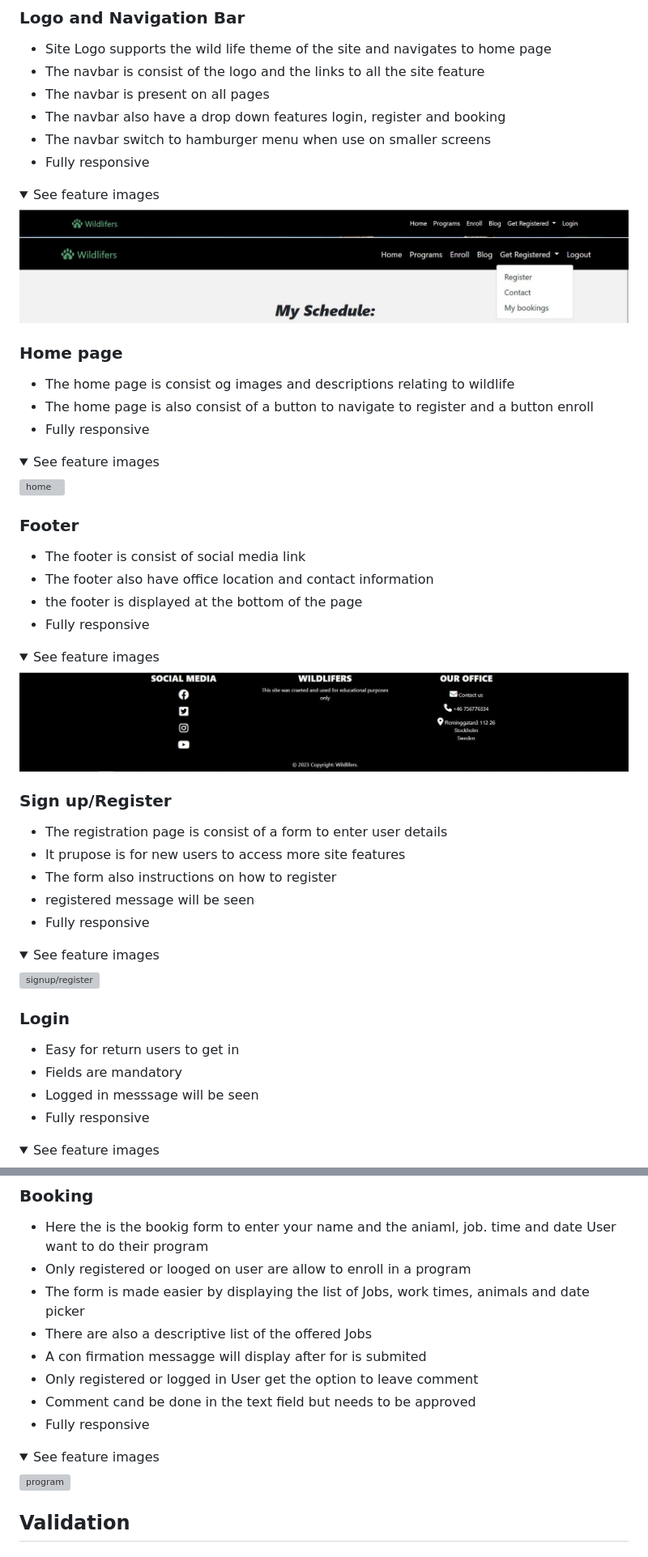
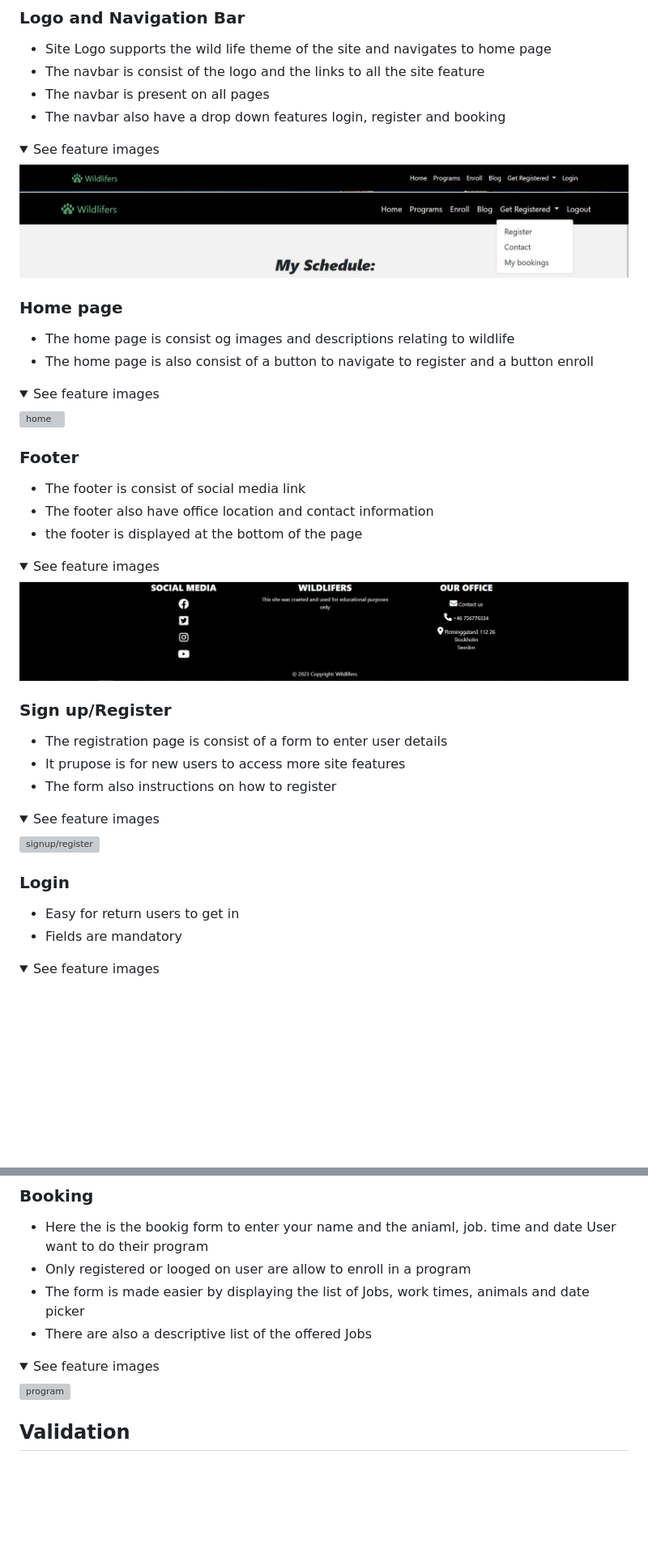
Before and after one commit to Ewie1/CI_PP4_Wildlifers, a Markdown page: README.md, 2 parts joined by grey strips. Shown: that part at 81% size. Drawn GitHub-style; folded sections open; blank space fills up the shorter version; grey boxes are pictures that could not be loaded.

```diff
--- a/README.md
+++ b/README.md
@@ -326,8 +326,6 @@ The site Navbar is a black with a logo to to the lefzt which navigate to te home
 - The navbar is consist of the logo and the links to all the site feature
 - The navbar is present on all pages
 - The navbar also have a drop down features login, register and booking
-- The navbar switch to hamburger menu when use on smaller screens
-- Fully responsive
 
 <details><summary>See feature images</summary>
 
@@ -339,7 +337,6 @@ The site Navbar is a black with a logo to to the lefzt which navigate to te home
 ### Home page
 - The home page is consist og images and descriptions relating to wildlife
 - The home page is also consist of a button to navigate to register and a button enroll
-- Fully responsive
 
 <details><summary>See feature images</summary>
 
@@ -351,7 +348,6 @@ The site Navbar is a black with a logo to to the lefzt which navigate to te home
 - The footer is consist of social media link
 - The footer also have office location and contact information
 - the footer is displayed at the bottom of the page
-- Fully responsive
 
 <details><summary>See feature images</summary>
 
@@ -362,8 +358,7 @@ The site Navbar is a black with a logo to to the lefzt which navigate to te home
 - The registration page is consist of a form to enter user details
 - It prupose is for new users to access more site features
 - The form also instructions on how to register
-- registered message will be seen
-- Fully responsive
+
 
 <details><summary>See feature images</summary>
 
@@ -373,8 +368,6 @@ The site Navbar is a black with a logo to to the lefzt which navigate to te home
 ### Login
 - Easy for return users to get in
 - Fields are mandatory
-- Logged in messsage will be seen
-- Fully responsive
 
 <details><summary>See feature images</summary>
 
@@ -509,10 +489,6 @@ The site Navbar is a black with a logo to to the lefzt which navigate to te home
 - Only registered or looged on user are allow to enroll in a program
 - The form is made easier by displaying the list of Jobs, work times, animals and date picker
 - There are also a descriptive list of the offered Jobs
-- A con firmation messagge will display after for is submited
-- Only registered or logged in User get the option to leave comment
-- Comment cand be done in the text field but needs to be approved
-- Fully responsive
 
 <details><summary>See feature images</summary>
 
```
Also changed, not shown: other parts of README.md (+5 -18 lines), docs/feature/feature-blog-page.JPG (added), docs/feature/feature-program-page.JPG (added), 1 other file.
